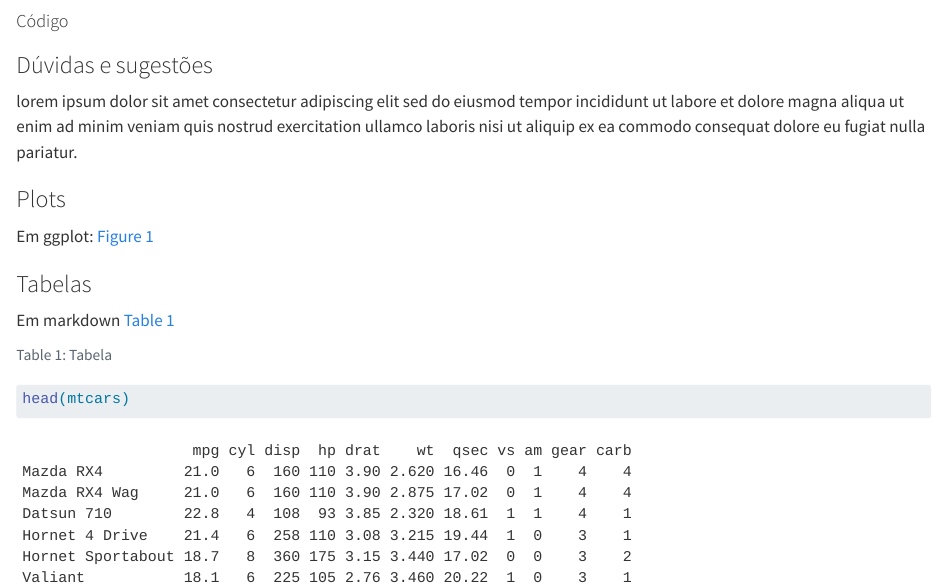
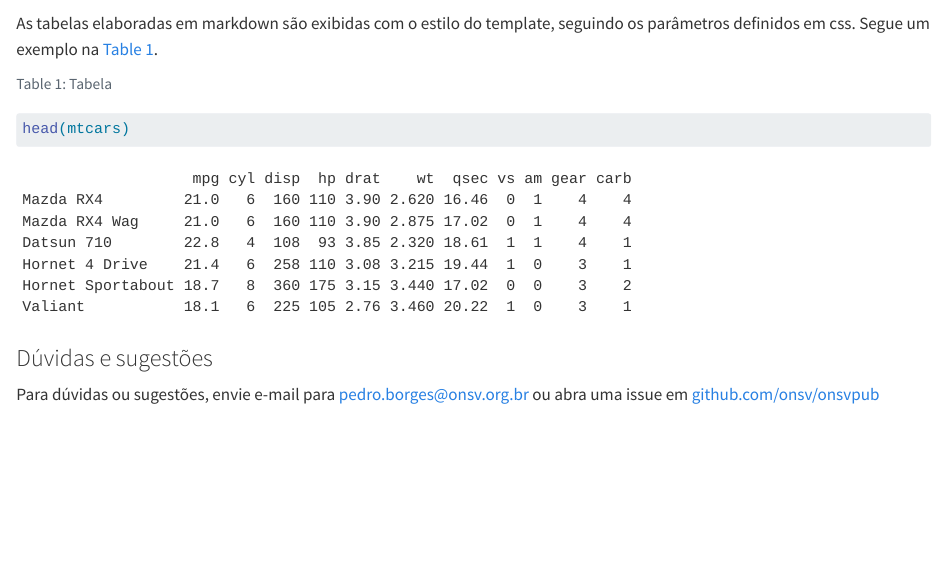
Before and after one commit to ONSV/onsvpub, a Quarto document (template.qmd): the page in a window 1100 px wide, from 1390 px down. Rendered offline with R 4.5, knitr and Pandoc in place of Quarto, with nearby package versions; drawn as R Markdown's standard HTML page in place of the format the file asks for; some code elsewhere in the file could not run offline.

Commit message:
Finaliza a documentação

````diff
--- a/_extensions/onsvpub/_extension.yml
+++ b/_extensions/onsvpub/_extension.yml
@@ -2,7 +2,7 @@ title: onsvpub
 authors:
   - name: pabsantos
   - name: jotasaraiva
-version: 0.4.0
+version: 0.4.1
 quarto-required: ">=1.3.0"
 contributes:
   formats:
--- a/template.qmd
+++ b/template.qmd
@@ -68,27 +69,9 @@ ggplot(mtcars, aes(wt, mpg)) +
   scale_discrete_onsv()
 ```
 
-
-
-
 #### Tabelas
 
-#### Código
-
-### Dúvidas e sugestões
-
-
-lorem ipsum dolor sit amet consectetur adipiscing elit sed do eiusmod tempor incididunt ut labore et dolore magna aliqua ut enim ad minim veniam quis nostrud exercitation ullamco laboris nisi ut aliquip ex ea commodo consequat dolore eu fugiat nulla pariatur.
-
-### Plots
-
-Em ggplot: @fig-temp
-
-
-
-### Tabelas
-
-Em markdown @tbl-temp
+As tabelas elaboradas em markdown são exibidas com o estilo do template, seguindo os parâmetros definidos em css. Segue um exemplo na @tbl-temp.
 
 ```{r}
 #| label: tbl-temp
@@ -96,3 +79,7 @@ Em markdown @tbl-temp
 
 head(mtcars)
 ```
+
+### Dúvidas e sugestões
+
+Para dúvidas ou sugestões, envie e-mail para pedro.borges@onsv.org.br ou abra uma issue em [github.com/onsv/onsvpub](https://github.com/onsv/onsvpub)
````
Also changed, not shown: README.md, template.qmd (1 more changed lines).
